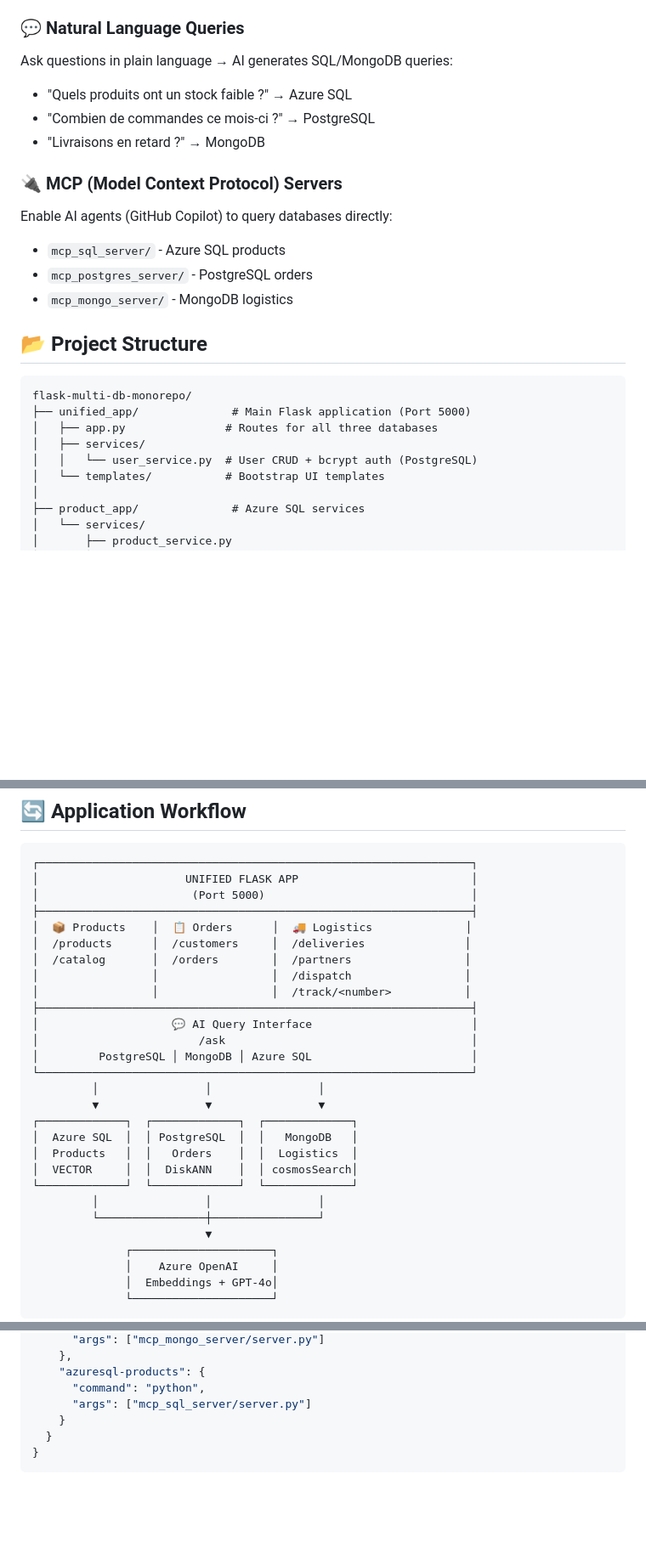
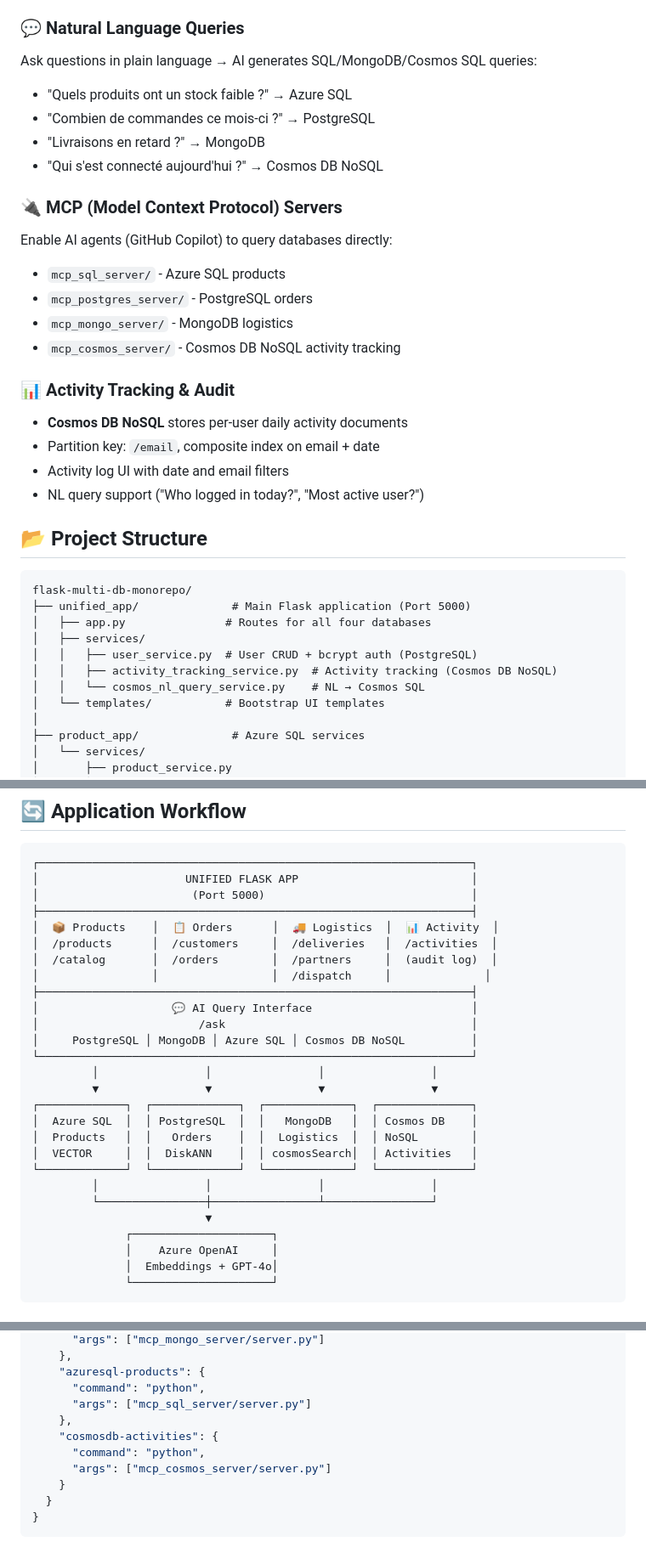
Before and after one commit to emmanueldeletang/DBwithAISAMPLE, a Markdown page: README.md, 3 parts joined by grey strips. Shown at 85% size. Rendered like a GitHub page; blank space fills up the shorter version.

````diff
--- a/README.md
+++ b/README.md
@@ -30,25 +32,35 @@ A demonstration project showcasing **multi-database architecture** with a unifie
 - **MongoDB vCore**: `cosmosSearch` aggregation pipeline
 
 ### 💬 Natural Language Queries
-Ask questions in plain language → AI generates SQL/MongoDB queries:
+Ask questions in plain language → AI generates SQL/MongoDB/Cosmos SQL queries:
 - "Quels produits ont un stock faible ?" → Azure SQL
 - "Combien de commandes ce mois-ci ?" → PostgreSQL
 - "Livraisons en retard ?" → MongoDB
+- "Qui s'est connecté aujourd'hui ?" → Cosmos DB NoSQL
 
 ### 🔌 MCP (Model Context Protocol) Servers
 Enable AI agents (GitHub Copilot) to query databases directly:
 - `mcp_sql_server/` - Azure SQL products
 - `mcp_postgres_server/` - PostgreSQL orders
 - `mcp_mongo_server/` - MongoDB logistics
+- `mcp_cosmos_server/` - Cosmos DB NoSQL activity tracking
+
+### 📊 Activity Tracking & Audit
+- **Cosmos DB NoSQL** stores per-user daily activity documents
+- Partition key: `/email`, composite index on email + date
+- Activity log UI with date and email filters
+- NL query support ("Who logged in today?", "Most active user?")
 
 ## 📂 Project Structure
 
 ```
 flask-multi-db-monorepo/
 ├── unified_app/              # Main Flask application (Port 5000)
-│   ├── app.py               # Routes for all three databases
+│   ├── app.py               # Routes for all four databases
 │   ├── services/
-│   │   └── user_service.py  # User CRUD + bcrypt auth (PostgreSQL)
+│   │   ├── user_service.py  # User CRUD + bcrypt auth (PostgreSQL)
+│   │   ├── activity_tracking_service.py  # Activity tracking (Cosmos DB NoSQL)
+│   │   └── cosmos_nl_query_service.py    # NL → Cosmos SQL
 │   └── templates/           # Bootstrap UI templates
 │
 ├── product_app/              # Azure SQL services
@@ -179,25 +198,24 @@ Access at: **http://localhost:5000**
 │                      UNIFIED FLASK APP                          │
 │                       (Port 5000)                               │
 ├─────────────────────────────────────────────────────────────────┤
-│  📦 Products    │  📋 Orders      │  🚚 Logistics              │
-│  /products      │  /customers     │  /deliveries               │
-│  /catalog       │  /orders        │  /partners                 │
-│                 │                 │  /dispatch                 │
-│                 │                 │  /track/<number>           │
+│  📦 Products    │  📋 Orders      │  🚚 Logistics  │  📊 Activity  │
+│  /products      │  /customers     │  /deliveries   │  /activities  │
+│  /catalog       │  /orders        │  /partners     │  (audit log)  │
+│                 │                 │  /dispatch     │              │
 ├─────────────────────────────────────────────────────────────────┤
 │                    💬 AI Query Interface                        │
 │                        /ask                                     │
-│         PostgreSQL │ MongoDB │ Azure SQL                        │
+│     PostgreSQL │ MongoDB │ Azure SQL │ Cosmos DB NoSQL          │
 └─────────────────────────────────────────────────────────────────┘
-         │                │                │
-         ▼                ▼                ▼
-┌─────────────┐  ┌─────────────┐  ┌─────────────┐
-│  Azure SQL  │  │ PostgreSQL  │  │   MongoDB   │
-│  Products   │  │   Orders    │  │  Logistics  │
-│  VECTOR     │  │  DiskANN    │  │ cosmosSearch│
-└─────────────┘  └─────────────┘  └─────────────┘
-         │                │                │
-         └────────────────┼────────────────┘
+         │                │                │                │
+         ▼                ▼                ▼                ▼
+┌─────────────┐  ┌─────────────┐  ┌─────────────┐  ┌──────────────┐
+│  Azure SQL  │  │ PostgreSQL  │  │   MongoDB   │  │ Cosmos DB    │
+│  Products   │  │   Orders    │  │  Logistics  │  │ NoSQL        │
+│  VECTOR     │  │  DiskANN    │  │ cosmosSearch│  │ Activities   │
+└─────────────┘  └─────────────┘  └─────────────┘  └──────────────┘
+         │                │                │                │
+         └────────────────┼────────────────┴────────────────┘
                           ▼
               ┌─────────────────────┐
               │    Azure OpenAI     │
@@ -223,6 +241,10 @@ Configure MCP servers for AI agent integration in `.vscode/mcp.json` or use the
     "azuresql-products": {
       "command": "python",
       "args": ["mcp_sql_server/server.py"]
+    },
+    "cosmosdb-activities": {
+      "command": "python",
+      "args": ["mcp_cosmos_server/server.py"]
     }
   }
 }
````
Also changed, not shown: other parts of README.md (+22 -5 lines).
